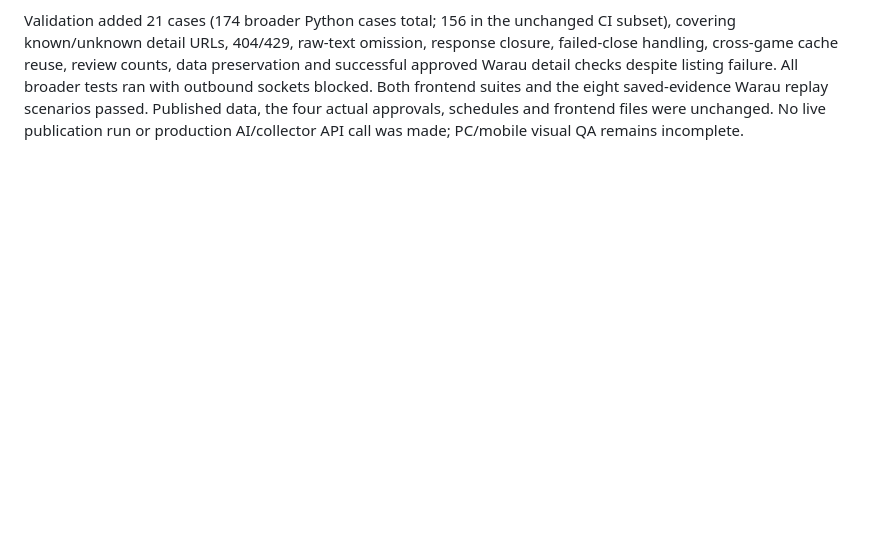
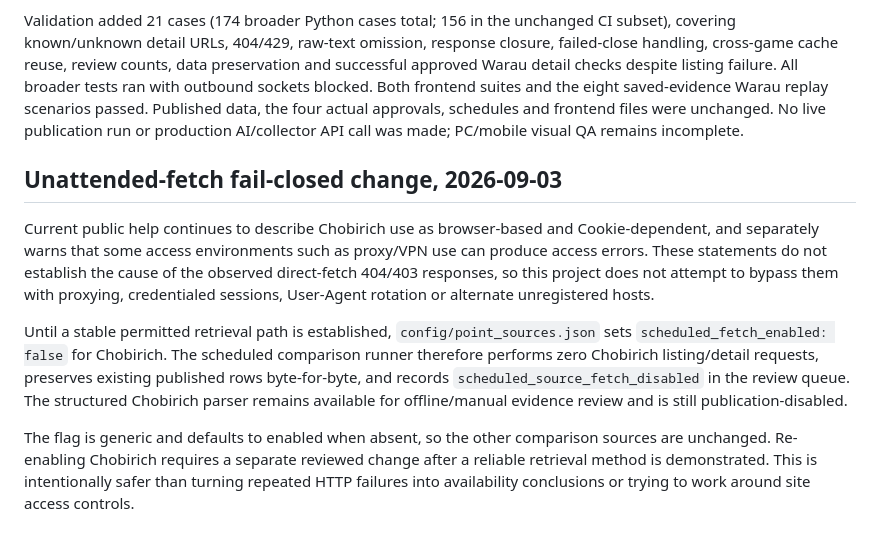
Before and after one commit to POIGAME-LAB/poigamelab, a Markdown page: docs/chobirich-review-evidence.md, the part around the change. Drawn GitHub-style; blank space fills up the shorter version.

Commit message:
Document fail-closed Chobirich retrieval policy

```diff
--- a/docs/chobirich-review-evidence.md
+++ b/docs/chobirich-review-evidence.md
@@ -116,3 +116,27 @@ the eight saved-evidence Warau replay scenarios passed. Published data, the four
 actual approvals, schedules and frontend files were unchanged. No live publication
 run or production AI/collector API call was made; PC/mobile visual QA remains
 incomplete.
+
+
+## Unattended-fetch fail-closed change, 2026-09-03
+
+Current public help continues to describe Chobirich use as browser-based and
+Cookie-dependent, and separately warns that some access environments such as
+proxy/VPN use can produce access errors. These statements do not establish the
+cause of the observed direct-fetch 404/403 responses, so this project does not
+attempt to bypass them with proxying, credentialed sessions, User-Agent rotation
+or alternate unregistered hosts.
+
+Until a stable permitted retrieval path is established,
+`config/point_sources.json` sets `scheduled_fetch_enabled: false` for
+Chobirich. The scheduled comparison runner therefore performs zero Chobirich
+listing/detail requests, preserves existing published rows byte-for-byte, and
+records `scheduled_source_fetch_disabled` in the review queue. The structured
+Chobirich parser remains available for offline/manual evidence review and is
+still publication-disabled.
+
+The flag is generic and defaults to enabled when absent, so the other comparison
+sources are unchanged. Re-enabling Chobirich requires a separate reviewed change
+after a reliable retrieval method is demonstrated. This is intentionally safer
+than turning repeated HTTP failures into availability conclusions or trying to
+work around site access controls.
```
